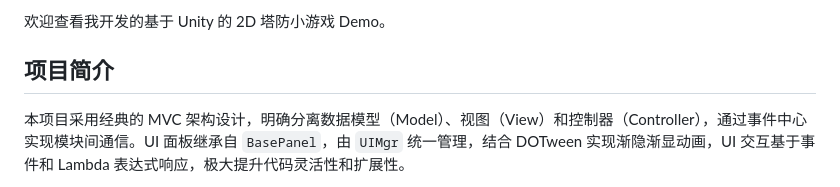
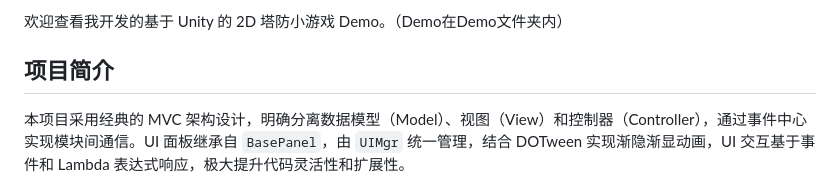
Before and after one commit to lilixuehyj/TowerDefend, a Markdown page: README.md, the part around the change. Rendered like a GitHub page.

```diff
--- a/README.md
+++ b/README.md
@@ -1,4 +1,4 @@
-欢迎查看我开发的基于 Unity 的 2D 塔防小游戏 Demo。
+欢迎查看我开发的基于 Unity 的 2D 塔防小游戏 Demo。（Demo在Demo文件夹内）
 
 ## 项目简介
 
```
